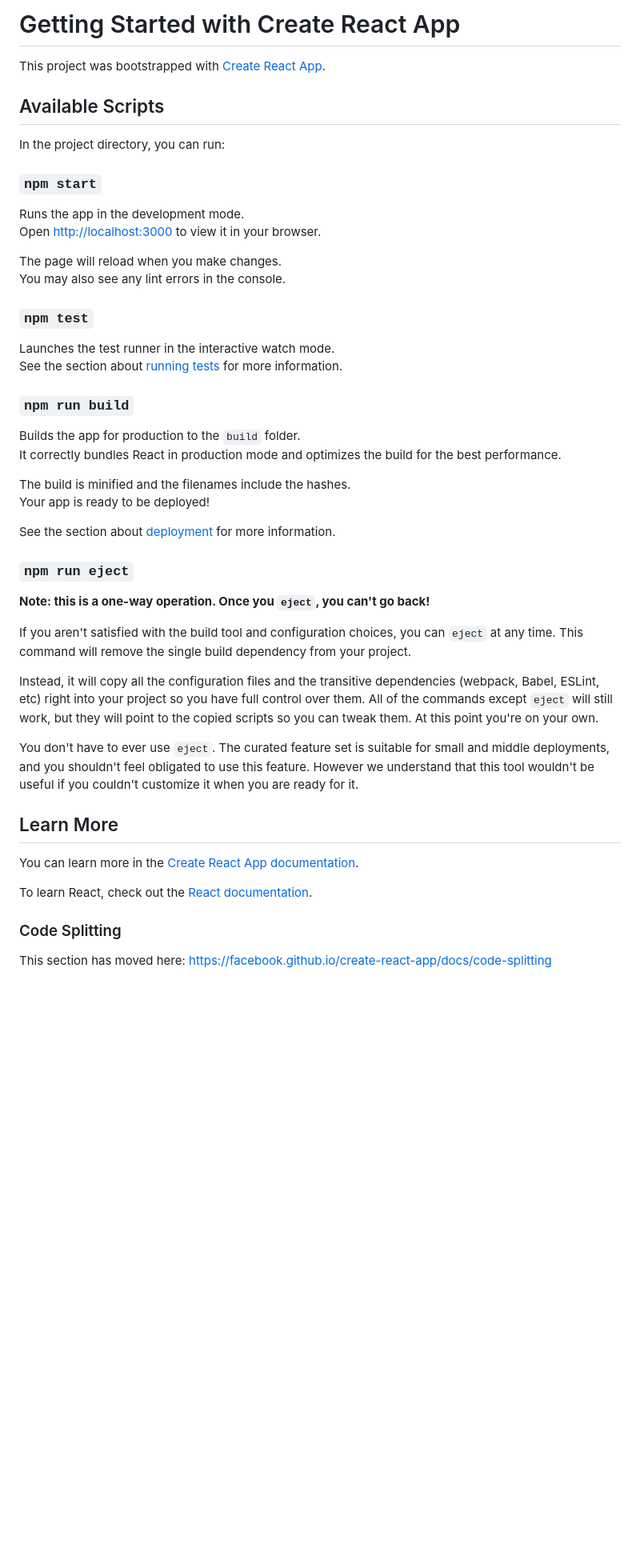
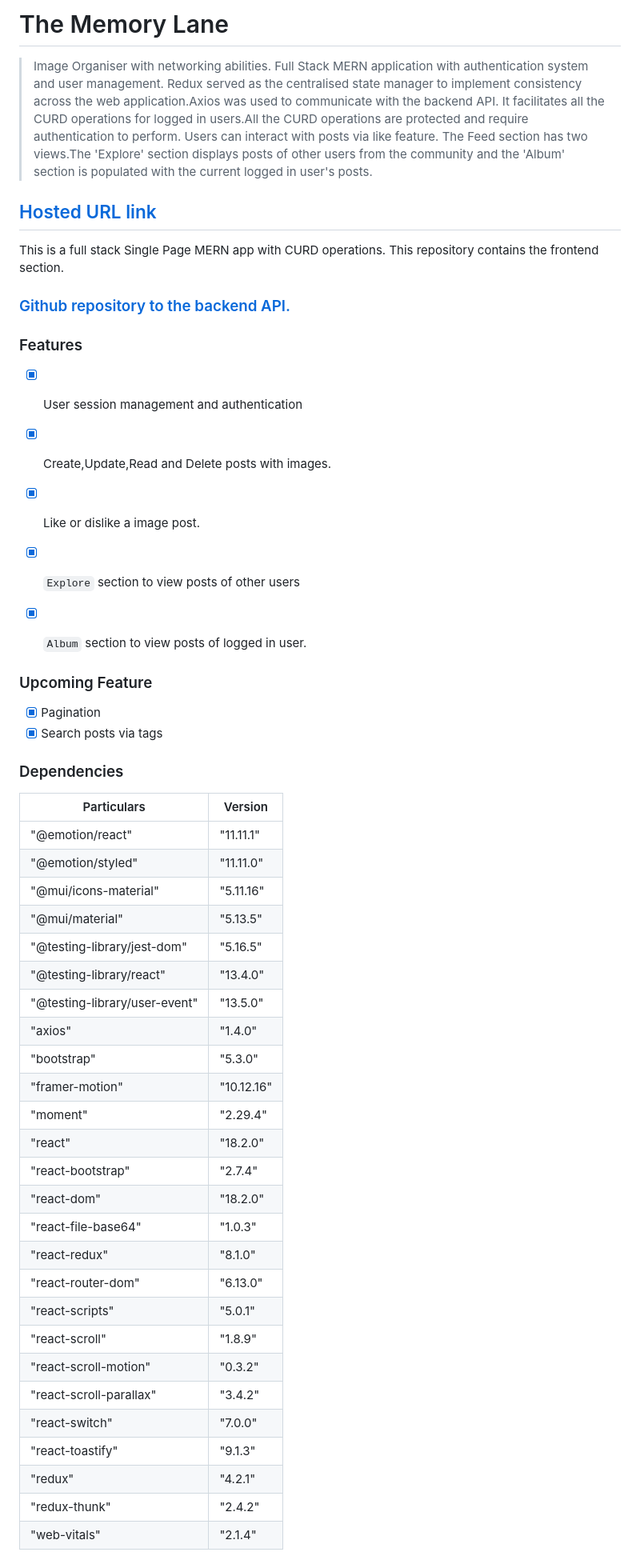
Before and after one commit to sandipansaha1998/memories, a Markdown page: README.md, the part around one of its changes. Shown at 80% size. Rendered like a GitHub page; blank space fills up the shorter version.

```diff
--- a/README.md
+++ b/README.md
@@ -1,51 +1,58 @@
-# Getting Started with Create React App
+# The Memory Lane
+> Image Organiser with networking abilities.
+> Full Stack MERN application with authentication system and user management.
+> Redux served as the centralised state manager to implement consistency across the web application.Axios was used to communicate with the backend API.
+> It facilitates all the CURD operations for logged in users.All the CURD operations are protected and require authentication to perform.
+> Users can interact with posts via like feature.
+>The Feed section has two views.The 'Explore' section displays posts of other users from the community and the 'Album' section is populated with the current logged in user's posts.
 
-This project was bootstrapped with [Create React App](https://github.com/facebook/create-react-app).
 
-## Available Scripts
 
-In the project directory, you can run:
+## [Hosted URL link](https://the-memory-lane.netlify.app/)
 
-### `npm start`
 
-Runs the app in the development mode.\
-Open [http://localhost:3000](http://localhost:3000) to view it in your browser.
+This is a full stack Single Page MERN app with CURD operations. This repository contains the frontend section.
+### [Github repository to the backend API.](https://github.com/sandipansaha1998/memories_API)
+### Features
+- [x] User session management and  authentication
+- [x] Create,Update,Read and Delete posts with images.
+- [x] Like or dislike a image post.
+- [x] `Explore` section to view posts of other users
+- [x] `Album` section to view posts of logged in user.
 
-The page will reload when you make changes.\
-You may also see any lint errors in the console.
 
-### `npm test`
+### Upcoming Feature
+- [x] Pagination
+- [x] Search posts via tags
 
-Launches the test runner in the interactive watch mode.\
-See the section about [running tests](https://facebook.github.io/create-react-app/docs/running-tests) for more information.
+### Dependencies
+Particulars | Version
+----------- | ---------
+"@emotion/react"| "11.11.1"
+"@emotion/styled"| "11.11.0"
+"@mui/icons-material"| "5.11.16"
+"@mui/material"| "5.13.5"
+"@testing-library/jest-dom"| "5.16.5"
+"@testing-library/react"| "13.4.0"
+"@testing-library/user-event"| "13.5.0"
+"axios"| "1.4.0"
+"bootstrap"| "5.3.0"
+"framer-motion"| "10.12.16"
+"moment"| "2.29.4"
+"react"| "18.2.0"
+"react-bootstrap"| "2.7.4"
+"react-dom"| "18.2.0"
+"react-file-base64"| "1.0.3"
+"react-redux"| "8.1.0"
+"react-router-dom"| "6.13.0"
+"react-scripts"| "5.0.1"
+"react-scroll"| "1.8.9"
+"react-scroll-motion"| "0.3.2"
+"react-scroll-parallax"| "3.4.2"
+"react-switch"| "7.0.0"
+"react-toastify"| "9.1.3"
+"redux"| "4.2.1"
+"redux-thunk"| "2.4.2"
+"web-vitals"| "2.1.4"
 
-### `npm run build`
 
-Builds the app for production to the `build` folder.\
-It correctly bundles React in production mode and optimizes the build for the best performance.
-
-The build is minified and the filenames include the hashes.\
-Your app is ready to be deployed!
-
-See the section about [deployment](https://facebook.github.io/create-react-app/docs/deployment) for more information.
-
-### `npm run eject`
-
-**Note: this is a one-way operation. Once you `eject`, you can't go back!**
-
-If you aren't satisfied with the build tool and configuration choices, you can `eject` at any time. This command will remove the single build dependency from your project.
-
-Instead, it will copy all the configuration files and the transitive dependencies (webpack, Babel, ESLint, etc) right into your project so you have full control over them. All of the commands except `eject` will still work, but they will point to the copied scripts so you can tweak them. At this point you're on your own.
-
-You don't have to ever use `eject`. The curated feature set is suitable for small and middle deployments, and you shouldn't feel obligated to use this feature. However we understand that this tool wouldn't be useful if you couldn't customize it when you are ready for it.
-
-## Learn More
-
-You can learn more in the [Create React App documentation](https://facebook.github.io/create-react-app/docs/getting-started).
-
-To learn React, check out the [React documentation](https://reactjs.org/).
-
-### Code Splitting
-
-This section has moved here: [https://facebook.github.io/create-react-app/docs/code-splitting](https://facebook.github.io/create-react-app/docs/code-splitting)
-
```
Also changed, not shown: other parts of README.md (+48 -19 lines).
